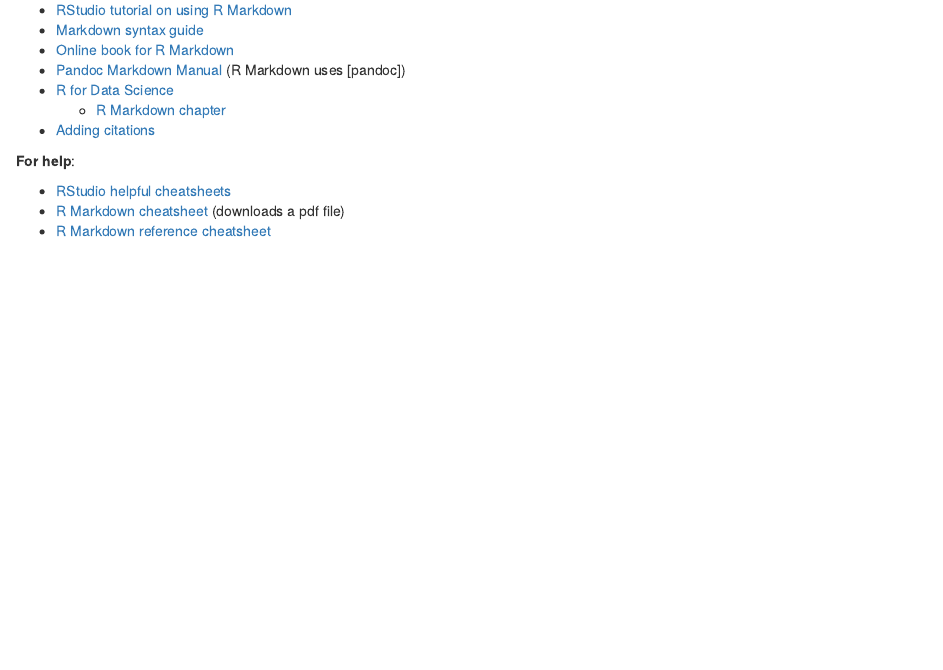
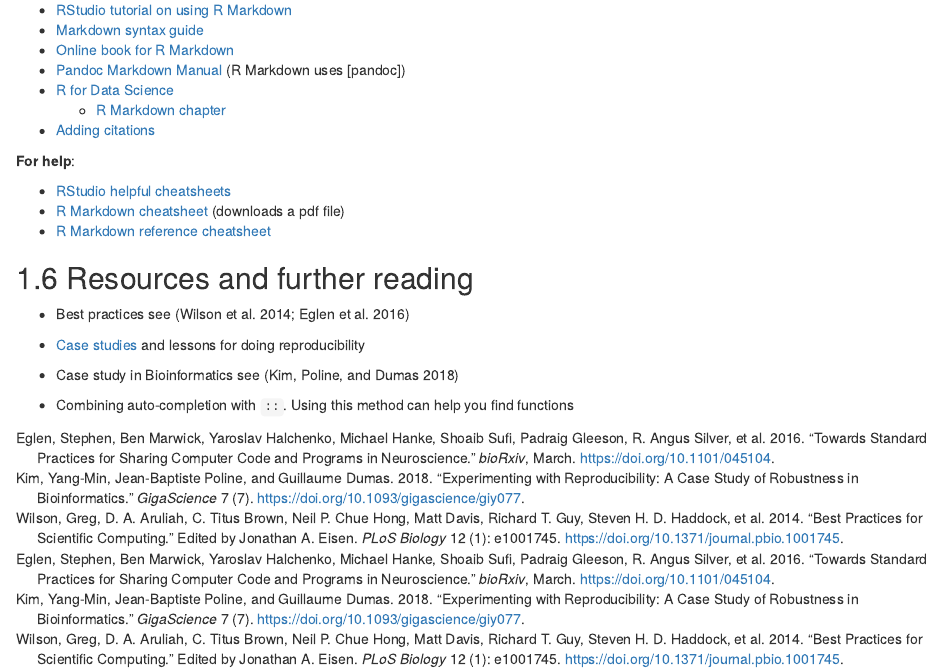
Before and after one commit to rostools/r-cubed-intro, an R Markdown document (resources.Rmd): the page in a window 1100 px wide, from 1460 px down. Rendered offline with R 4.5, knitr and Pandoc, with nearby package versions; drawn as R Markdown's standard HTML page in place of the format the file asks for.

Commit message:
incomplete resources

```diff
--- a/resources.Rmd
+++ b/resources.Rmd
@@ -97,3 +97,12 @@
 - [RStudio helpful cheatsheets](https://www.rstudio.com/resources/cheatsheets/)
 - [R Markdown cheatsheet](https://github.com/rstudio/cheatsheets/raw/master/rmarkdown-2.0.pdf) (downloads a pdf file)
 - [R Markdown reference cheatsheet](https://www.rstudio.com/wp-content/uploads/2015/03/rmarkdown-reference.pdf)
+
+## Resources and further reading
+- Best practices see [@Wilson2014a; @Eglen2016a]
+- [Case studies](https://www.practicereproducibleresearch.org/) and lessons for doing reproducibility
+- Case study in Bioinformatics see [@Kim2018a]
+
+
+- Combining auto-completion with `::`.
+Using this method can help you find functions
```
